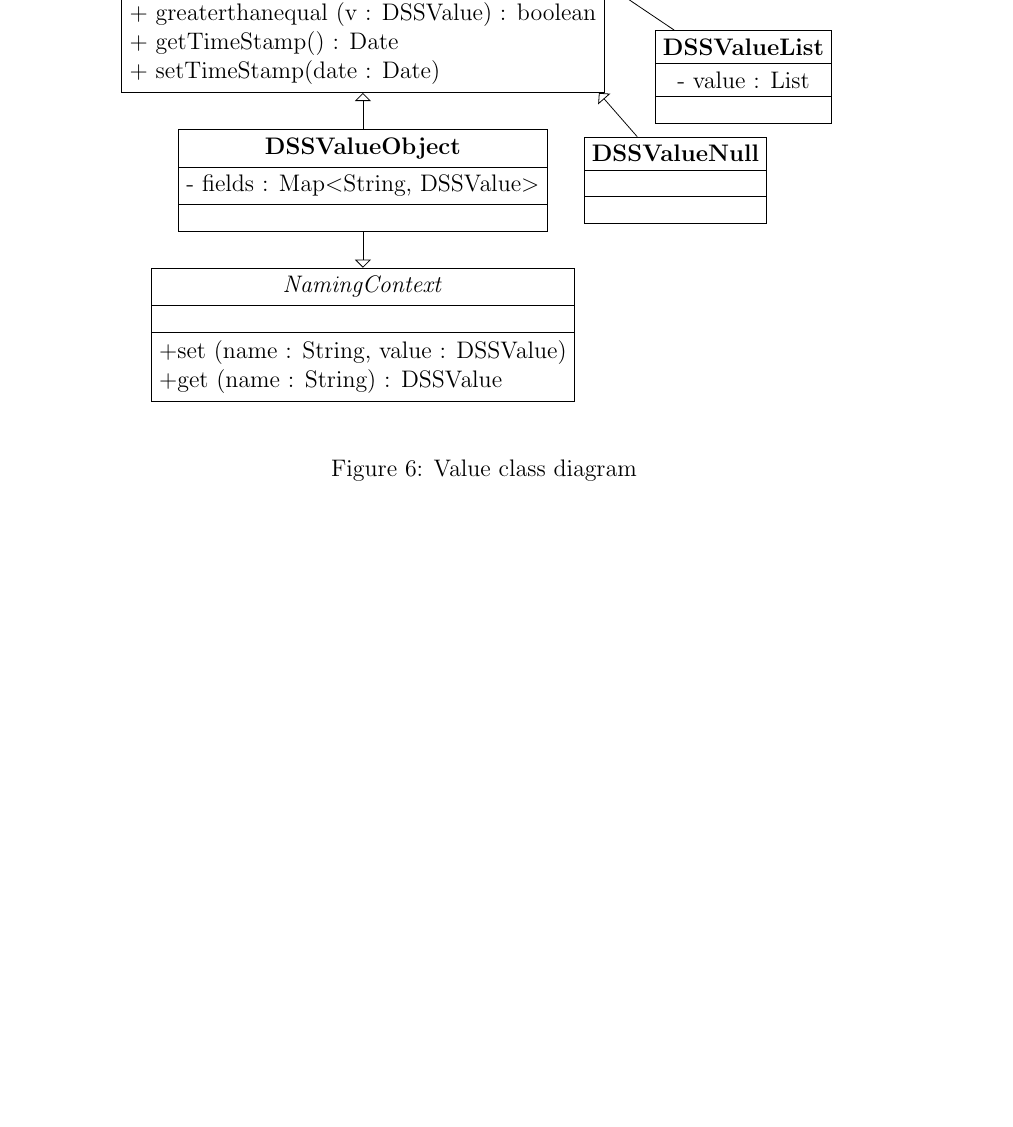
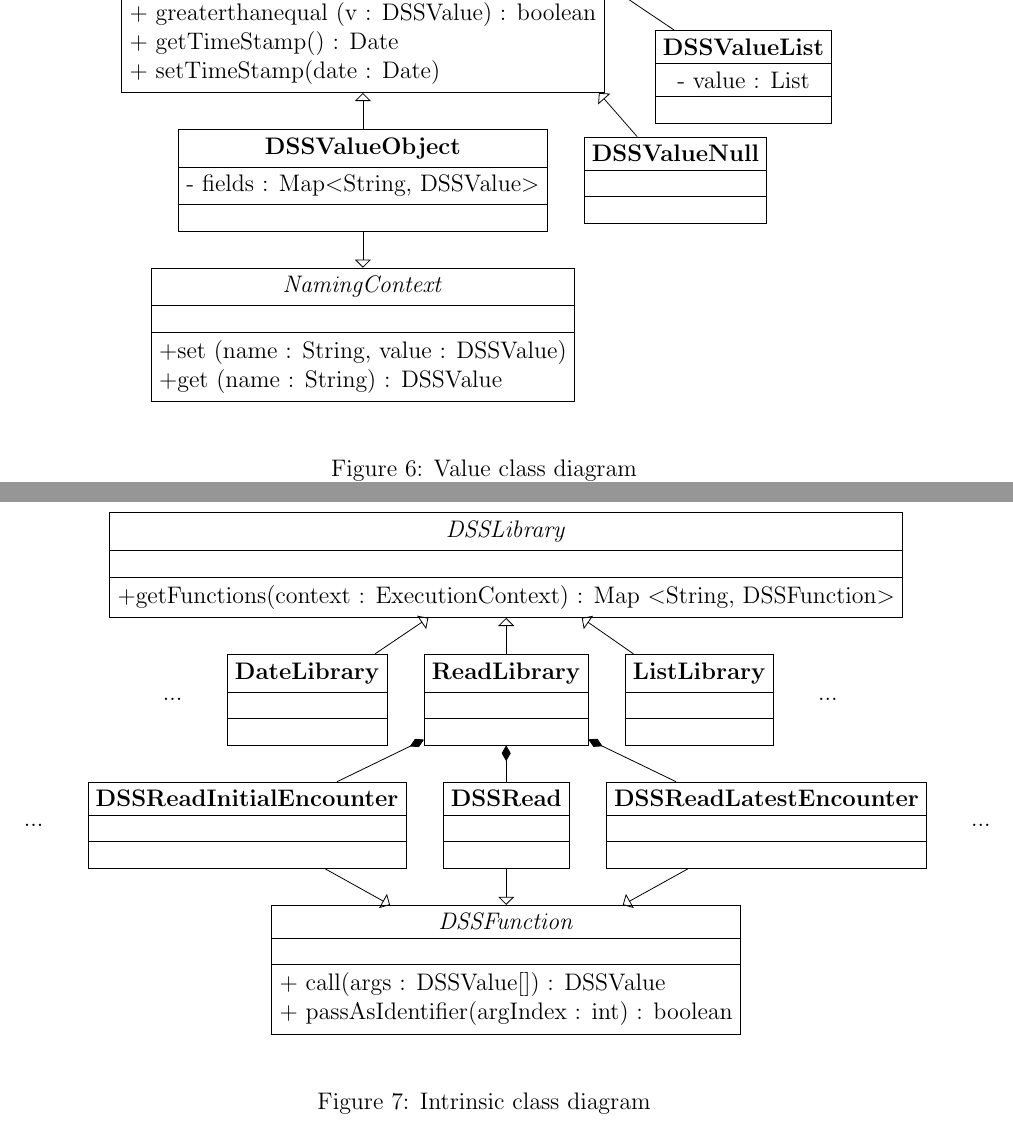
Before and after one commit to darthyoshi/sp2013-csc668-868-group1, a LaTeX document (trunk/OpenMRSSubmissions/05072013/report.tex): part of page 21 of 22 before the commit and two parts of pages 21 and 22 of 23 after it, the two joined at a grey line, cut so that both start at the same text, the shorter picture padded with empty space. Compiled offline with pdfLaTeX.

Commit message:
Added intrinsic class diagram

```diff
--- a/trunk/OpenMRSSubmissions/05072013/report.tex
+++ b/trunk/OpenMRSSubmissions/05072013/report.tex
@@ -619,6 +619,84 @@ DateLibrary       & \texttt{currenttime()}        \\
 \label{fig:VALUE_DIAGRAM}
 \end{figure}
 
+\begin{figure}
+\begin{center}
+\begin{tikzpicture}[node distance=0.25in]
+\node (DSSLibrary) [class] {
+  \emph{DSSLibrary}
+  \nodepart[align=justify]{second}
+  \nodepart[align=justify]{third}
+  +getFunctions(context : ExecutionContext) :
+      Map \textless String, DSSFunction\textgreater
+};
+
+\node (ReadLibrary) [class, below=of DSSLibrary] {
+  \textbf{ReadLibrary}
+  \nodepart[align=justify]{second}
+  \nodepart[align=justify]{third}
+};
+
+\node (DateLibrary) [class, left=of ReadLibrary] {
+  \textbf{DateLibrary}
+  \nodepart[align=justify]{second}
+  \nodepart[align=justify]{third}
+};
+
+\node (ListLibrary) [class, right=of ReadLibrary] {
+  \textbf{ListLibrary}
+  \nodepart[align=justify]{second}
+  \nodepart[align=justify]{third}
+};
+
+\node (DSSRead) [class, below=of ReadLibrary] {
+  \textbf{DSSRead}
+  \nodepart[align=justify]{second}
+  \nodepart[align=justify]{third}
+};
+
+\node (DSSReadInitialEncounter) [class, left=of DSSRead] {
+  \textbf{DSSReadInitialEncounter}
+  \nodepart[align=justify]{second}
+  \nodepart[align=justify]{third}
+};
+
+\node (DSSReadLatestEncounter) [class, right=of DSSRead] {
+  \textbf{DSSReadLatestEncounter}
+  \nodepart[align=justify]{second}
+  \nodepart[align=justify]{third}
+};
+
+\node (DSSFunction) [class, below=of DSSRead] {
+  \emph{DSSFunction}
+  \nodepart{second}
+  \nodepart[align=justify]{third}
+  + call(args : DSSValue[]) : DSSValue \\
+  + passAsIdentifier(argIndex : int)  : boolean
+};
+
+\node () [left=of DateLibrary] {...};
+\node () [right=of ListLibrary] {...};
+\node () [left=of DSSReadInitialEncounter] {...};
+\node () [right=of DSSReadLatestEncounter] {...};
+
+
+\path [contains] (ReadLibrary) -- (DSSRead) {};
+\path [contains] (ReadLibrary) -- (DSSReadInitialEncounter) {};
+\path [contains] (ReadLibrary) -- (DSSReadLatestEncounter) {};
+\path [implements] (ReadLibrary) -- (DSSLibrary) {};
+\path [implements] (DateLibrary) -- (DSSLibrary) {};
+\path [implements] (ListLibrary) -- (DSSLibrary) {};
+\path [implements] (DSSRead) -- (DSSFunction) {};
+\path [implements] (DSSReadInitialEncounter) -- (DSSFunction) {};
+\path [implements] (DSSReadLatestEncounter) -- (DSSFunction) {};
+
+
+\end{tikzpicture}
+\end{center}
+\caption{Intrinsic class diagram}
+\label{fig:INTRINSIC_DIAGRAM}
+\end{figure}
+
 \newpage
 \section{API documentation}
 
```
